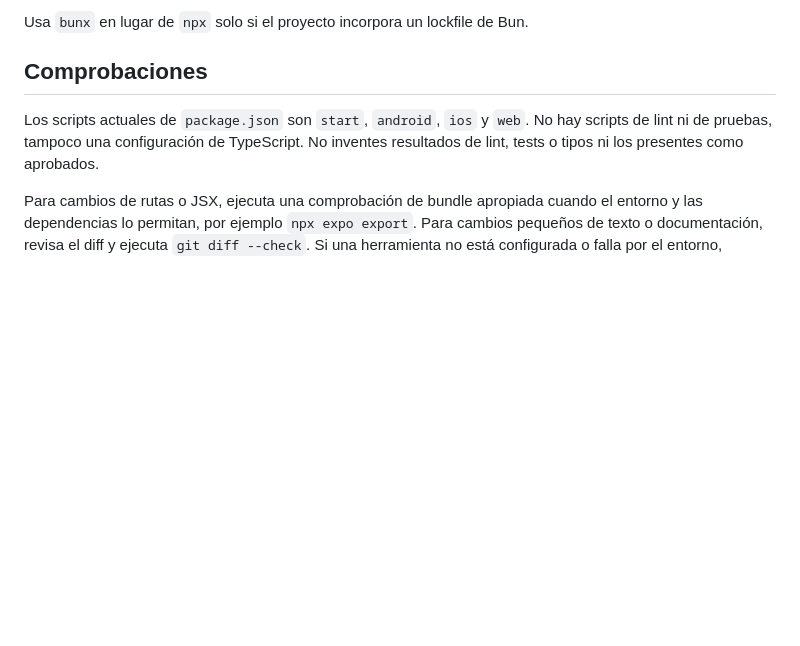
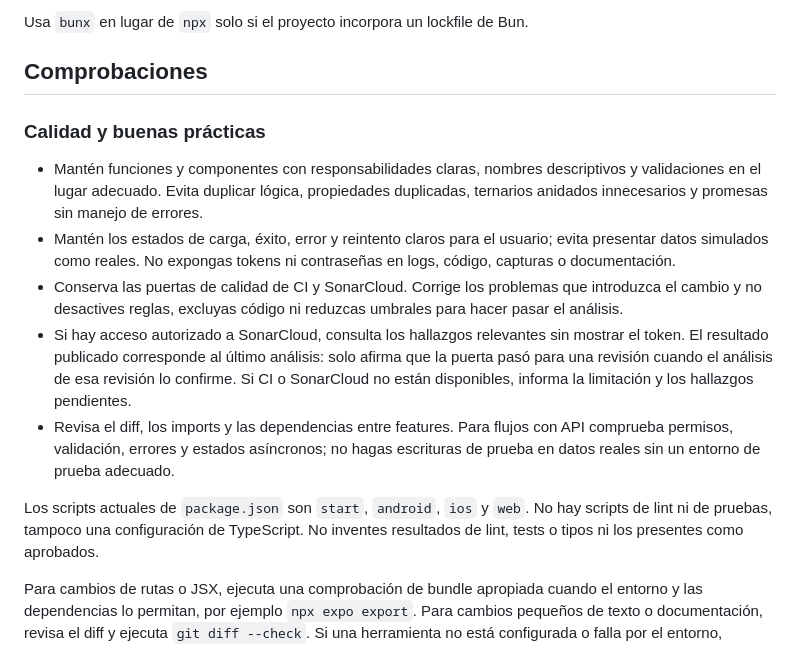
Before and after one commit to MarlonX-a/MontePica, a Markdown page: AGENTS.md, the part around one of its changes. Drawn GitHub-style; blank space fills up the shorter version.

```diff
--- a/AGENTS.md
+++ b/AGENTS.md
@@ -130,6 +130,14 @@ Usa `bunx` en lugar de `npx` solo si el proyecto incorpora un lockfile de Bun.
 
 ## Comprobaciones
 
+### Calidad y buenas prácticas
+
+- Mantén funciones y componentes con responsabilidades claras, nombres descriptivos y validaciones en el lugar adecuado. Evita duplicar lógica, propiedades duplicadas, ternarios anidados innecesarios y promesas sin manejo de errores.
+- Mantén los estados de carga, éxito, error y reintento claros para el usuario; evita presentar datos simulados como reales. No expongas tokens ni contraseñas en logs, código, capturas o documentación.
+- Conserva las puertas de calidad de CI y SonarCloud. Corrige los problemas que introduzca el cambio y no desactives reglas, excluyas código ni reduzcas umbrales para hacer pasar el análisis.
+- Si hay acceso autorizado a SonarCloud, consulta los hallazgos relevantes sin mostrar el token. El resultado publicado corresponde al último análisis: solo afirma que la puerta pasó para una revisión cuando el análisis de esa revisión lo confirme. Si CI o SonarCloud no están disponibles, informa la limitación y los hallazgos pendientes.
+- Revisa el diff, los imports y las dependencias entre features. Para flujos con API comprueba permisos, validación, errores y estados asíncronos; no hagas escrituras de prueba en datos reales sin un entorno de prueba adecuado.
+
 Los scripts actuales de `package.json` son `start`, `android`, `ios` y `web`. No hay scripts de lint ni de pruebas, tampoco una configuración de TypeScript. No inventes resultados de lint, tests o tipos ni los presentes como aprobados.
 
 Para cambios de rutas o JSX, ejecuta una comprobación de bundle apropiada cuando el entorno y las dependencias lo permitan, por ejemplo `npx expo export`. Para cambios pequeños de texto o documentación, revisa el diff y ejecuta `git diff --check`. Si una herramienta no está configurada o falla por el entorno, informa la limitación concreta.
```
Also changed, not shown: other parts of AGENTS.md (+28 -0 lines).
